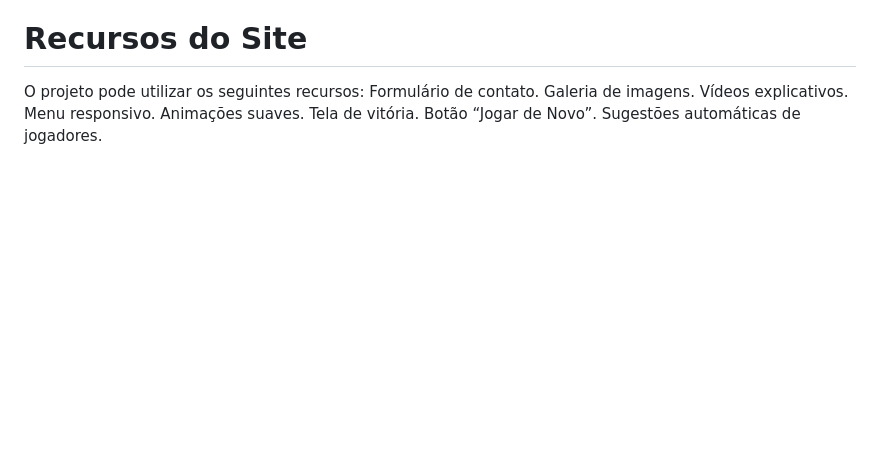
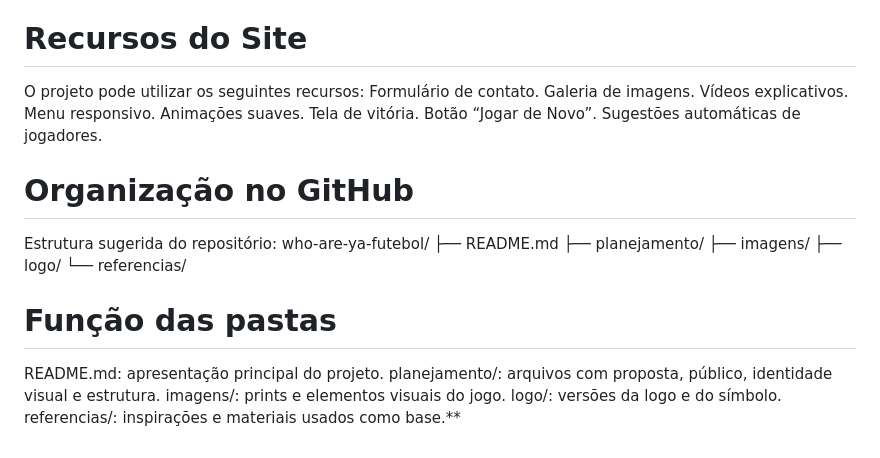
Before and after one commit to Peixao2005/who-are-ya-futebol, a Markdown page: README.md, the part around the change. GitHub-like rendering; blank space fills up the shorter version.

Commit message:
Update README.md
adicionando conceitos de organização no github e função das pastas

```diff
--- a/README.md
+++ b/README.md
@@ -103,3 +103,19 @@ Animações suaves.
 Tela de vitória.
 Botão “Jogar de Novo”.
 Sugestões automáticas de jogadores.
+
+
+# Organização no GitHub
+Estrutura sugerida do repositório:
+who-are-ya-futebol/
+├── README.md
+├── planejamento/
+├── imagens/
+├── logo/
+└── referencias/
+# Função das pastas
+README.md: apresentação principal do projeto.
+planejamento/: arquivos com proposta, público, identidade visual e estrutura.
+imagens/: prints e elementos visuais do jogo.
+logo/: versões da logo e do símbolo.
+referencias/: inspirações e materiais usados como base.**
```
